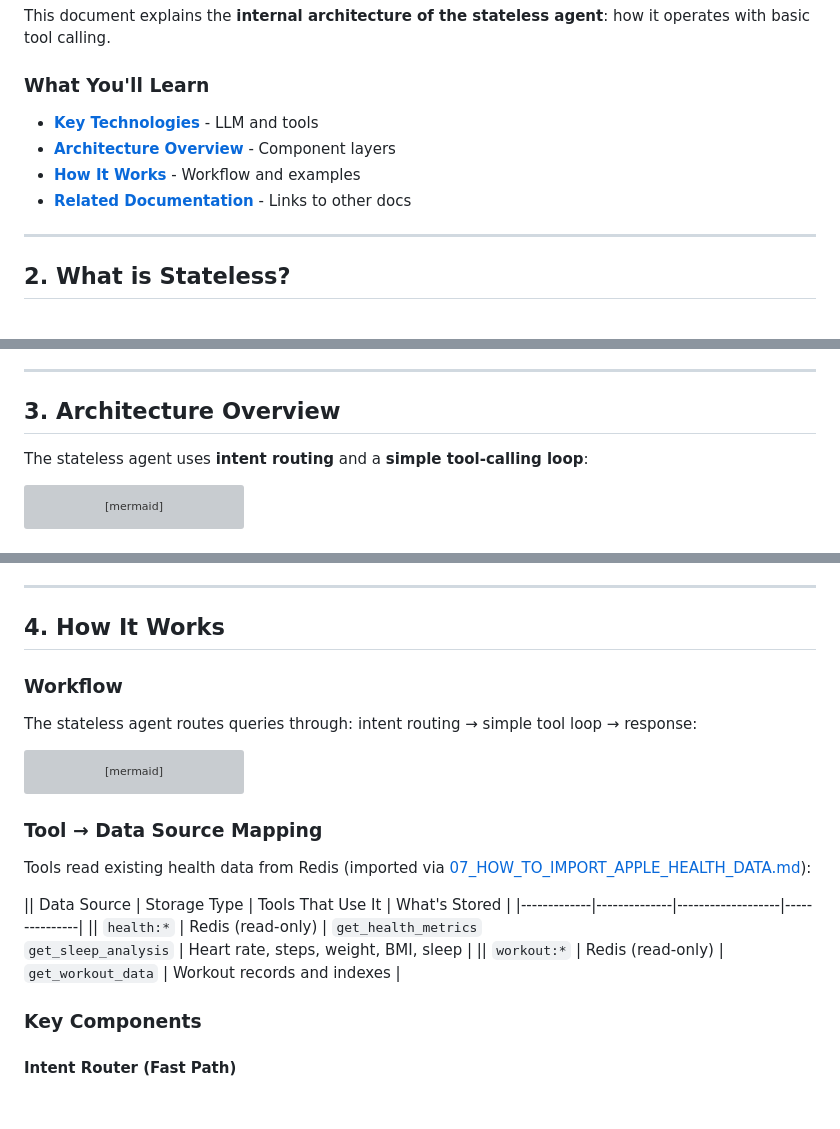
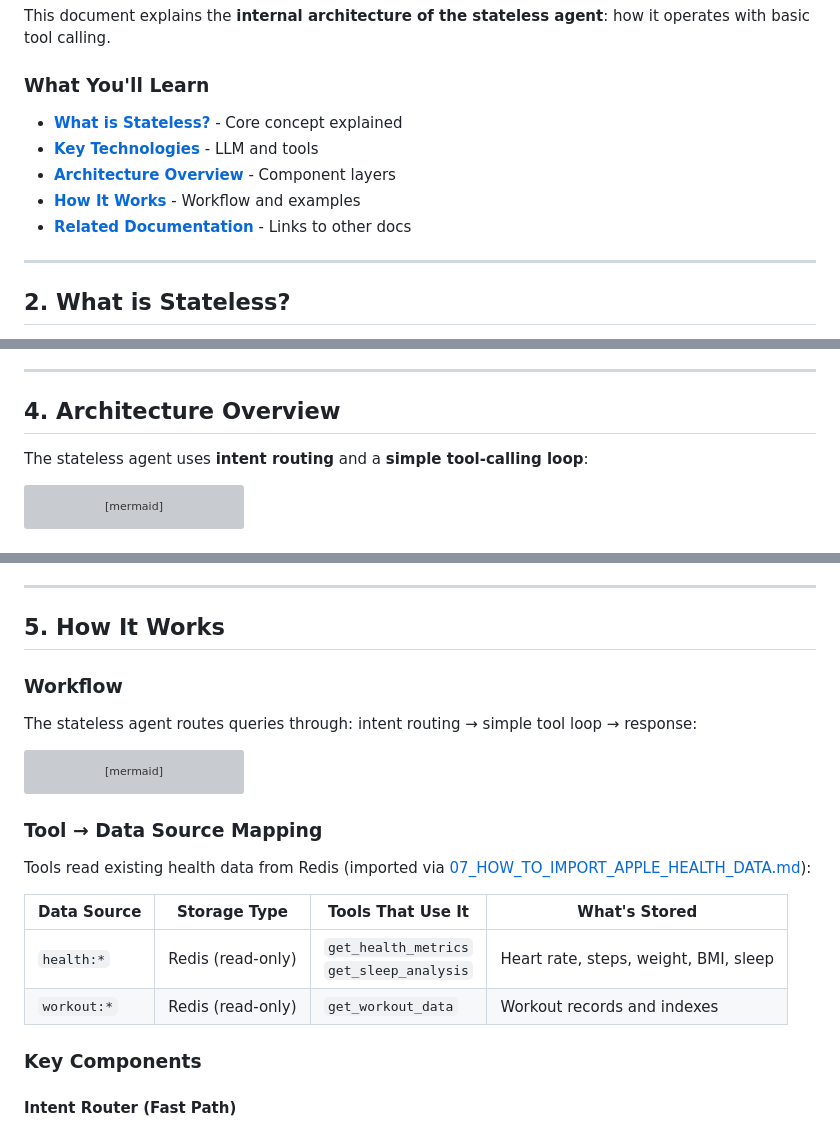
Before and after one commit to AllieRays/redis-wellness, a Markdown page: docs/03_STATELESS_AGENT.md, 3 parts joined by grey strips. Rendered like a GitHub page; blank space fills up the shorter version; grey boxes are pictures that could not be loaded.

```diff
--- a/docs/03_STATELESS_AGENT.md
+++ b/docs/03_STATELESS_AGENT.md
@@ -6,10 +6,11 @@ This document explains the **internal architecture of the stateless agent**: how
 
 ### What You'll Learn
 
-- **[Key Technologies](#2-key-technologies)** - LLM and tools
-- **[Architecture Overview](#3-architecture-overview)** - Component layers
-- **[How It Works](#4-how-it-works)** - Workflow and examples
-- **[Related Documentation](#5-related-documentation)** - Links to other docs
+- **[What is Stateless?](#2-what-is-stateless)** - Core concept explained
+- **[Key Technologies](#3-key-technologies)** - LLM and tools
+- **[Architecture Overview](#4-architecture-overview)** - Component layers
+- **[How It Works](#5-how-it-works)** - Workflow and examples
+- **[Related Documentation](#6-related-documentation)** - Links to other docs
 
 ---
 
@@ -66,7 +67,7 @@ The agent doesn't remember "that" refers to "72 bpm" from the previous exchange.
 
 ---
 
-## 3. Architecture Overview
+## 4. Architecture Overview
 
 The stateless agent uses **intent routing** and a **simple tool-calling loop**:
 
@@ -107,7 +108,7 @@ flowchart TB
 
 ---
 
-## 4. How It Works
+## 5. How It Works
 
 ### Workflow
 
@@ -153,10 +154,10 @@ flowchart TB
 
 Tools read existing health data from Redis (imported via [07_HOW_TO_IMPORT_APPLE_HEALTH_DATA.md](07_HOW_TO_IMPORT_APPLE_HEALTH_DATA.md)):
 
-|| Data Source | Storage Type | Tools That Use It | What's Stored |
+| Data Source | Storage Type | Tools That Use It | What's Stored |
 |-------------|--------------|-------------------|---------------|
-|| `health:*` | Redis (read-only) | `get_health_metrics`<br/>`get_sleep_analysis` | Heart rate, steps, weight, BMI, sleep |
-|| `workout:*` | Redis (read-only) | `get_workout_data` | Workout records and indexes |
+| `health:*` | Redis (read-only) | `get_health_metrics`<br/>`get_sleep_analysis` | Heart rate, steps, weight, BMI, sleep |
+| `workout:*` | Redis (read-only) | `get_workout_data` | Workout records and indexes |
 
 ### Key Components
 
```
Also changed, not shown: other parts of docs/03_STATELESS_AGENT.md (+1 -1 lines), docs/SLIDE_MATERIAL.md (+11 -12 lines).
